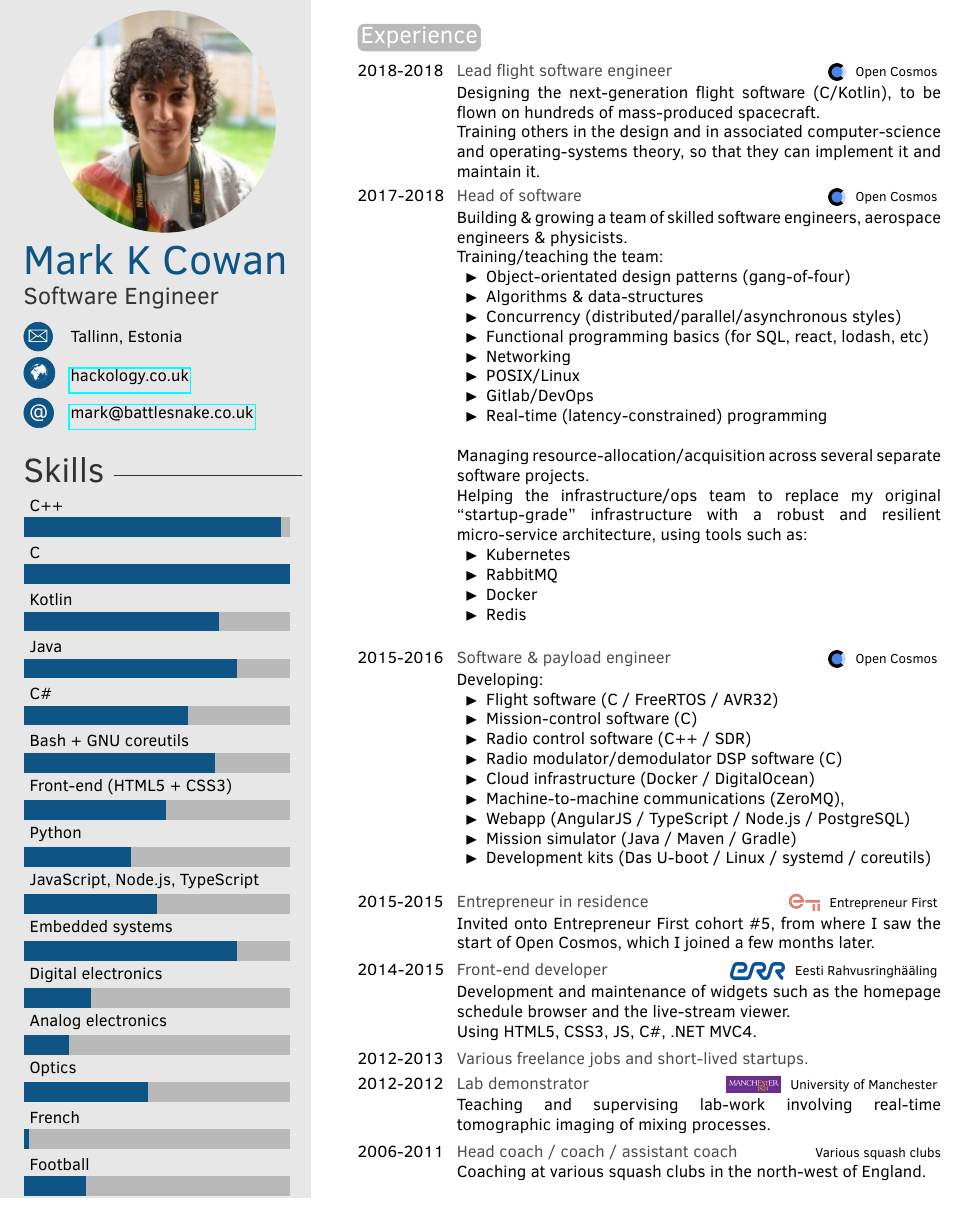
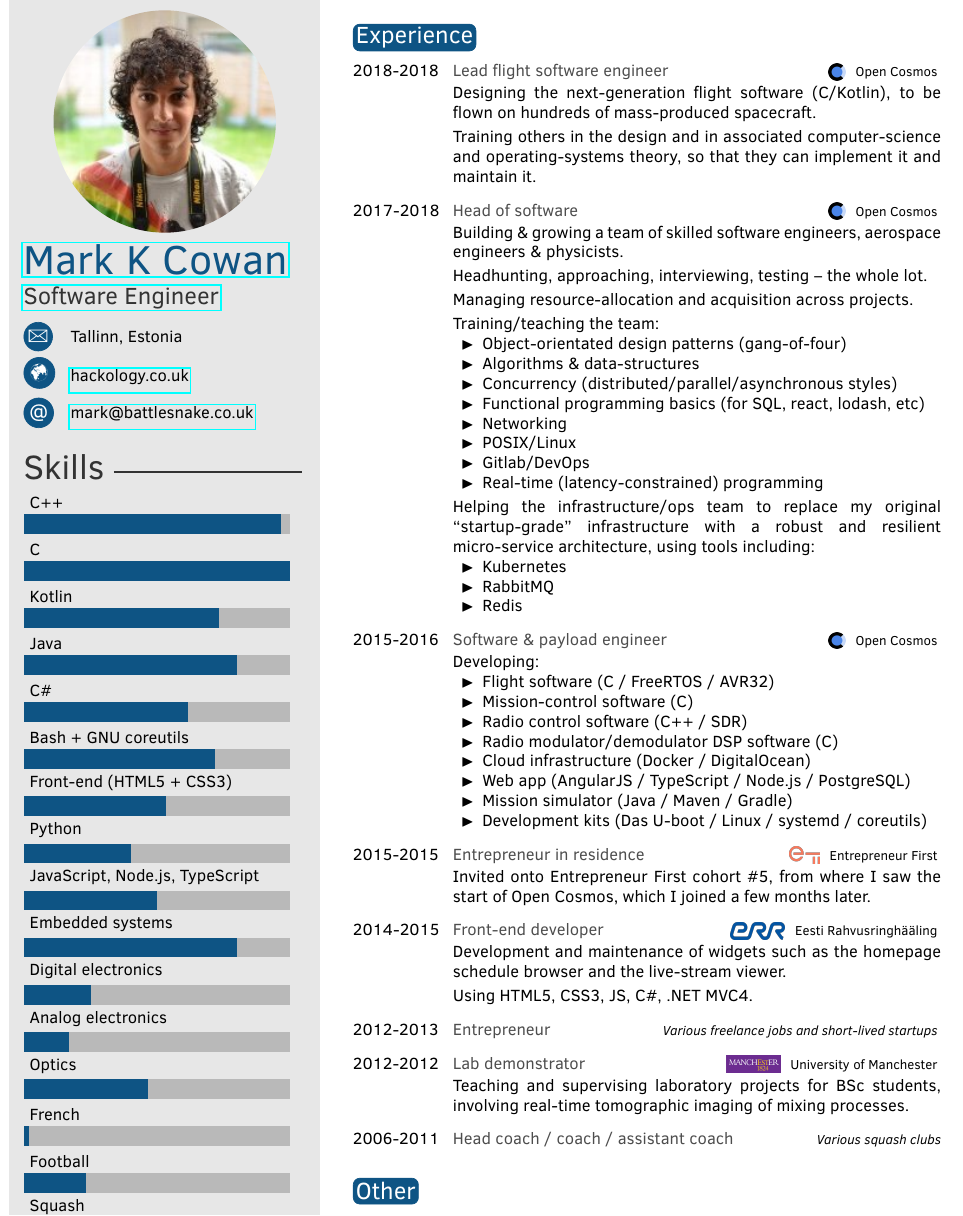
Before and after one commit to battlesnake/cv, a LaTeX CV (cv.tex, which reads twentysecondcv.cls): part of page 1 of 2, cut so that both start at the same text. Compiled offline with pdfLaTeX.

Commit message:
minor style improvements

```diff
--- a/cv.tex
+++ b/cv.tex
@@ -36,8 +36,8 @@
 
 \profilepic{me.jpg}
 
-\cvname{Mark K Cowan}
-\cvjobtitle{Software Engineer}
+\cvname{\href{https://www.linkedin.com/in/photonicist}{Mark K Cowan}}
+\cvjobtitle{\href{https://github.com/battlesnake}{Software Engineer}}
 
 \cvdate{}
 \cvaddress{Tallinn, Estonia}
@@ -100,11 +100,17 @@
 
 \begin{twenty} % Environment for a list with descriptions
 	\twentyitem{2018-2018}{%
-		Lead flight software engineer}{\opencosmos}{Designing the next-generation flight software (C/Kotlin), to be flown on hundreds of mass-produced spacecraft. \newline %
-		Training others in the design and in associated computer-science and operating-systems theory, so that they can implement it and maintain it.%
+		Lead flight software engineer}{\opencosmos}{Designing the next-generation flight software (C/Kotlin), to be flown on hundreds of mass-produced spacecraft. %
+		\par%
+		Training others in the design and in associated computer-science and operating-systems theory, so that they can implement it and maintain it. %
 	}
 	\twentyitem{2017-2018}{Head of software}{\opencosmos}{%
-		Building \& growing a team of skilled software engineers, aerospace engineers \& physicists. \newline %
+		Building \& growing a team of skilled software engineers, aerospace engineers \& physicists. %
+		\par%
+		Headhunting, approaching, interviewing, testing -- the whole lot. %
+		\par%
+		Managing resource-allocation and acquisition across projects. %
+		\par%
 		Training/teaching the team: %
 			\iitem Object-orientated design patterns (gang-of-four) %
 			\iitem Algorithms \& data-structures %
@@ -114,15 +120,11 @@
 			\iitem POSIX/Linux %
 			\iitem Gitlab/DevOps %
 			\iitem Real-time (latency-constrained) programming %
-		\newline %
-		\newline %
-		Managing resource-allocation/acquisition across several separate software projects. \newline %
-		Helping the infrastructure/ops team to replace my original ``startup-grade'' infrastructure with a robust and resilient micro-service architecture, using tools such as: %
+		\par %
+		Helping the infrastructure/ops team to replace my original ``startup-grade'' infrastructure with a robust and resilient micro-service architecture, using tools including: %
 			\iitem Kubernetes %
 			\iitem RabbitMQ %
-			\iitem Docker %
 			\iitem Redis %
-		\newline %
 	}
 	\twentyitem{2015-2016}{%
 		Software \& payload engineer}{\opencosmos}{Developing: %
@@ -131,31 +133,29 @@
 			\iitem Radio control software (C++ / SDR) %
 			\iitem Radio modulator/demodulator DSP software (C) %
 			\iitem Cloud infrastructure (Docker / DigitalOcean) %
-			\iitem Machine-to-machine communications (ZeroMQ), %
-			\iitem Webapp (AngularJS / TypeScript / Node.js / PostgreSQL) %
+%			\iitem Machine-to-machine communications (ZeroMQ), %
+			\iitem Web app (AngularJS / TypeScript / Node.js / PostgreSQL) %
 			\iitem Mission simulator (Java / Maven / Gradle) %
 			\iitem Development kits (Das U-boot / Linux / systemd / coreutils) %
-		\newline %
 	}
-	\twentyitem{2015-2015}{Entrepreneur in residence}{\entrepreneurfirst}{Invited onto Entrepreneur First cohort \#5, from where I saw the start of Open Cosmos, which I joined a few months later.}
+	\twentyitem{2015-2015}{Entrepreneur in residence}{\entrepreneurfirst}{%
+		Invited onto Entrepreneur First cohort \#5, from where I saw the start of Open Cosmos, which I joined a few months later. %
+	}
 	\twentyitem{2014-2015}{Front-end developer}{\eestirr}{%
-		Development and maintenance of widgets such as the homepage schedule browser and the live-stream viewer. \newline %
+		Development and maintenance of widgets such as the homepage schedule browser and the live-stream viewer.
+		\par %
 		Using HTML5, CSS3, JS, C\#, .NET MVC4. %
 	}
-	\twentyitemshort{2012-2013}{%
-		Various freelance jobs and short-lived startups. \vspace{5pt} %
+	\twentyitem{2012-2013}{Entrepreneur}{%
+		\textit{Various freelance jobs and short-lived startups} %
+	}{}
+	\twentyitem{2012-2012}{Lab demonstrator}{\uomanc}{%
+		Teaching and supervising laboratory projects for BSc students, involving real-time tomographic imaging of mixing processes.%
 	}
-	\twentyitem{2012-2012}{Lab demonstrator}{\uomanc}{%
-		Teaching and supervising lab-work involving real-time tomographic imaging of mixing processes.%
-	}
-	\twentyitem{2006-2011}{Head coach / coach / assistant coach}{%
-		Various squash clubs}{Coaching at various squash clubs in the north-west of England. %
-	}
+	\twentyitem{2006-2011}{Head coach / coach / assistant coach}{\textit{Various squash clubs}}{}
 	%\twentyitem{<dates>}{<title>}{<location>}{<description>}
 \end{twenty}
 
 \section{Other}
 
 \begin{twenty} % Environment for a short list with no descriptions
-	\twentyitem{2016}{Patent}{GB201603920A}{Apparatus and method for satellite payload development.}
-	\twentyitem{2016}{Hackathon}{ActInSpace @ Tallinn}{Won fast-track to Prototron accelerator with lunar agriculture concept.}
--- a/twentysecondcv.cls
+++ b/twentysecondcv.cls
@@ -61,7 +61,7 @@
 	\settowidth{\SectionTitleLength}{\huge #1 }% Calculate the width of the section title
 	\addtolength\TotalSectionLength{-\SectionTitleLength}% Subtract the section title width from the total width
 	\addtolength\TotalSectionLength{-2.22221pt}% Modifier to remove overfull box warning
-	\vspace{8pt}% Whitespace before the section title
+	\vspace{6pt}% Whitespace before the section title
 	{\color{black!80} \huge #1 \rule[0.15\baselineskip]{\TotalSectionLength}{1pt}}% Print the title and auto-width rule
 }
 
@@ -109,7 +109,7 @@
 
 \newcommand{\makeprofile}{
 	\begin{tikzpicture}[remember picture,overlay]
-   		\node [rectangle, fill=sidecolor, anchor=north, minimum width=8cm, minimum height=\paperheight+1cm] (box) at (-5cm,0.5cm){};
+   		\node [rectangle, fill=sidecolor, anchor=north, minimum width=6.6cm, minimum height=\paperheight+1cm] (box) at (-4cm,0.5cm){};
 	\end{tikzpicture}
 
 	%------------------------------------------------
@@ -183,17 +183,9 @@
 	{%
 		\round{#1}{
 			\ifcase\value{colorCounter}%
-			maingray\or%
 			mainblue\or%
-			maingray\or%
-			mainblue\or%
-			maingray\or%
-			mainblue\or%
-			maingray\or%
-			mainblue\or%
- 			maingray\or%
 			mainblue\else%
-			maingray\fi%
+			mainblue\fi%
 		}%
 	}%
 	\stepcounter{colorCounter}%
@@ -258,6 +242,6 @@
 %	 MARGINS AND LINKS
 %----------------------------------------------------------------------------------------
 
-\RequirePackage[left=7.6cm,top=0.1cm,right=1cm,bottom=0.2cm,nohead,nofoot]{geometry}
+\RequirePackage[left=7.5cm,top=0.1cm,right=1cm,bottom=0.2cm,nohead,nofoot]{geometry}
 
 \RequirePackage{hyperref}
```
Also changed, not shown: cv.tex (32 more changed lines), twentysecondcv.cls (38 more changed lines).
